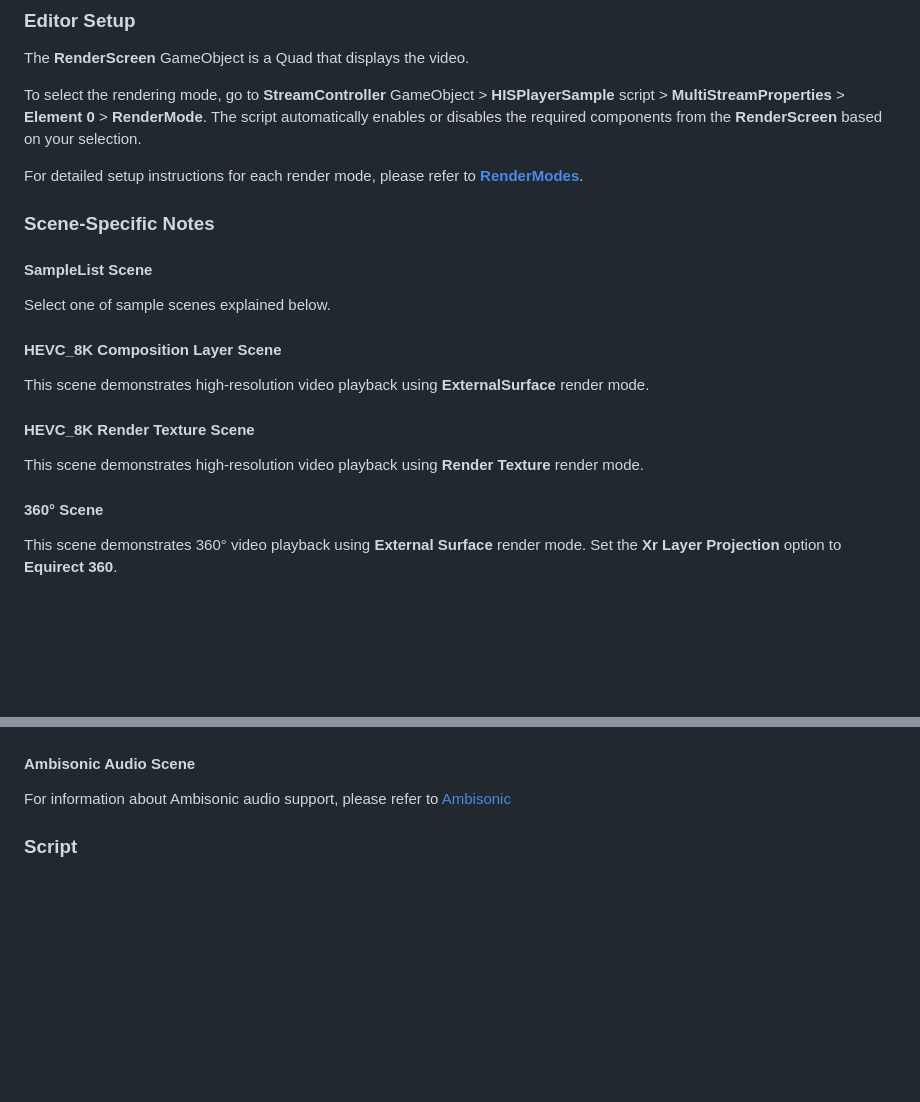
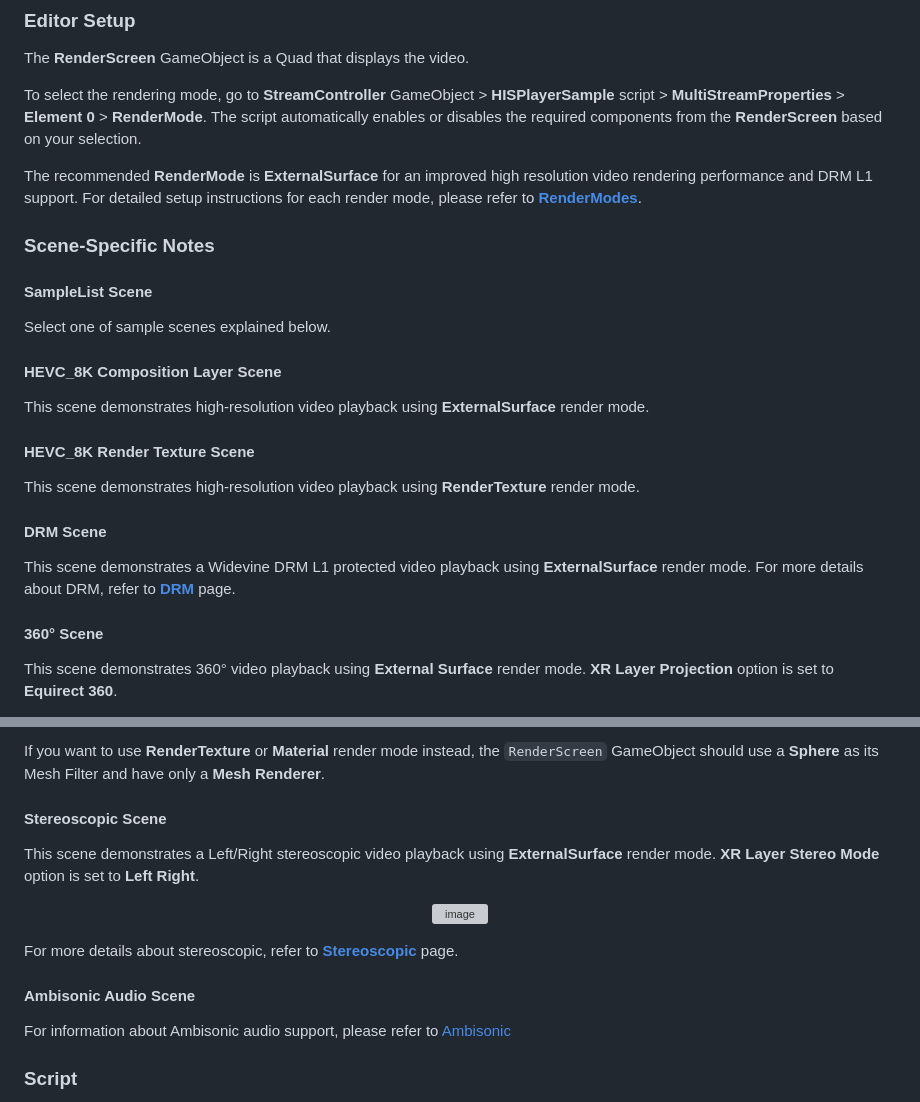
Before and after one commit to HISPlayer/UnityAndroidXR-SDK, a Markdown page: setup-guide.md, 2 parts joined by grey strips. Drawn GitHub-style; blank space fills up the shorter version; grey boxes are pictures that could not be loaded.

```diff
--- a/setup-guide.md
+++ b/setup-guide.md
@@ -150,7 +150,7 @@ The **RenderScreen** GameObject is a Quad that displays the video.
 
 To select the rendering mode, go to **StreamController** GameObject > **HISPlayerSample** script > **MultiStreamProperties** > **Element 0** > **RenderMode**. The script automatically enables or disables the required components from the **RenderScreen** based on your selection.
 
-For detailed setup instructions for each render mode, please refer to [**RenderModes**](/rendermodes.md).
+The recommended **RenderMode** is **ExternalSurface** for an improved high resolution video rendering performance and DRM L1 support. For detailed setup instructions for each render mode, please refer to [**RenderModes**](/rendermodes.md).
 
 ### Scene-Specific Notes
 
@@ -164,9 +164,13 @@ This scene demonstrates high-resolution video playback using **ExternalSurface**
 
 #### HEVC_8K Render Texture Scene
 
-This scene demonstrates high-resolution video playback using **Render Texture** render mode.
+This scene demonstrates high-resolution video playback using **RenderTexture** render mode.
+
+#### DRM Scene
+
+This scene demonstrates a Widevine DRM L1 protected video playback using **ExternalSurface** render mode. For more details about DRM, refer to [**DRM**](/drm.md) page.
 
 #### 360° Scene
 
-This scene demonstrates 360° video playback using **External Surface** render mode. Set the **Xr Layer Projection** option to **Equirect 360**.
+This scene demonstrates 360° video playback using **External Surface** render mode. **XR Layer Projection** option is set to **Equirect 360**.
 <p align="center">
@@ -174,5 +178,15 @@ This scene demonstrates 360° video playback using **External Surface** render m
 </p>
 
+If you want to use **RenderTexture** or **Material** render mode instead, the `RenderScreen` GameObject should use a **Sphere** as its Mesh Filter and have only a **Mesh Renderer**.
+
+#### Stereoscopic Scene
+
+This scene demonstrates a Left/Right stereoscopic video playback using **ExternalSurface** render mode. **XR Layer Stereo Mode** option is set to **Left Right**.
+<p align="center">
+    <img width="542" height="321" alt="image" src="https://github.com/user-attachments/assets/8079cfa9-7e35-431e-9dd9-a6fe19e4123e" />
+</p>
+
+For more details about stereoscopic, refer to [**Stereoscopic**](/stereoscopic.md) page.
 #### Ambisonic Audio Scene
 
 For information about Ambisonic audio support, please refer to [Ambisonic](/ambisonic.md)
```
Also changed, not shown: other parts of setup-guide.md (+2 -2 lines).
